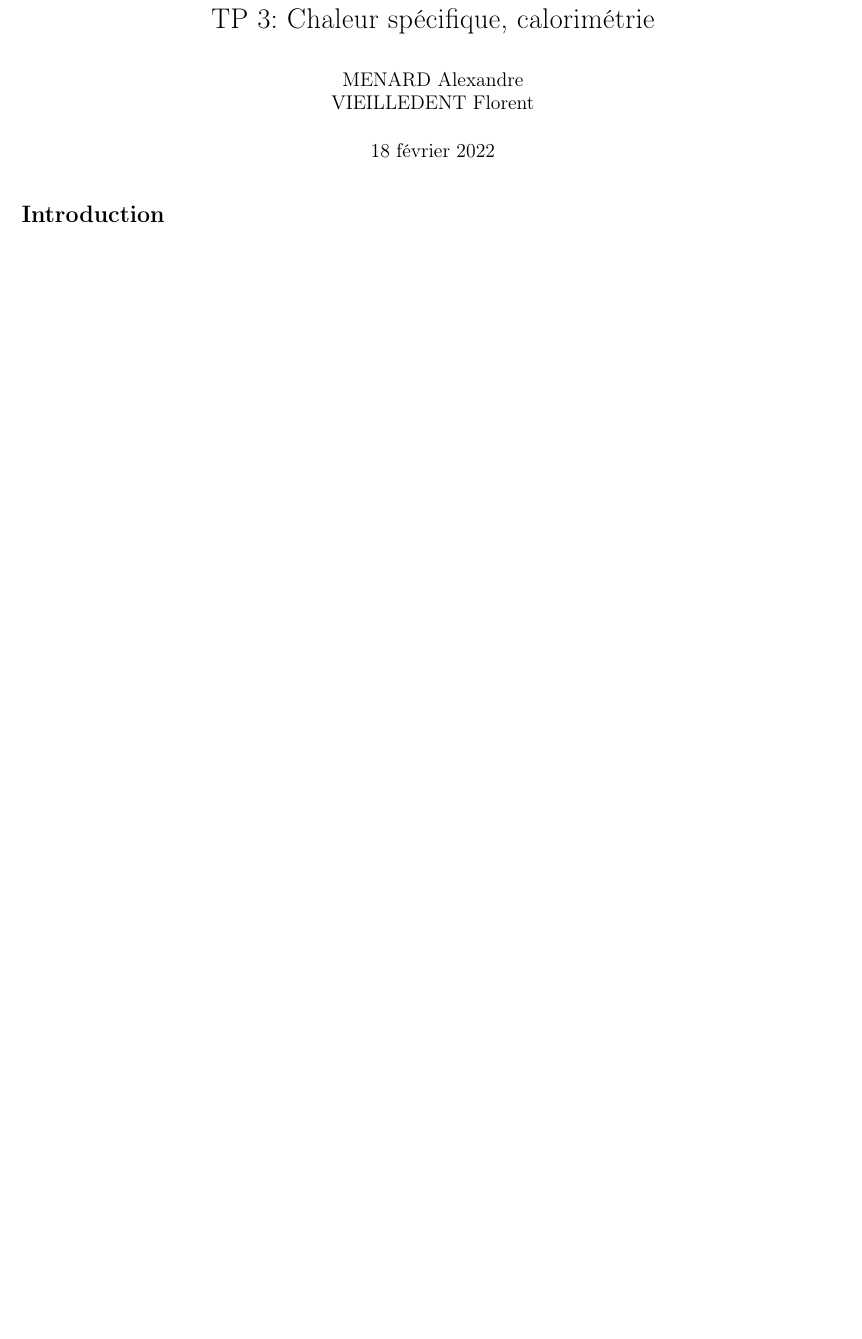
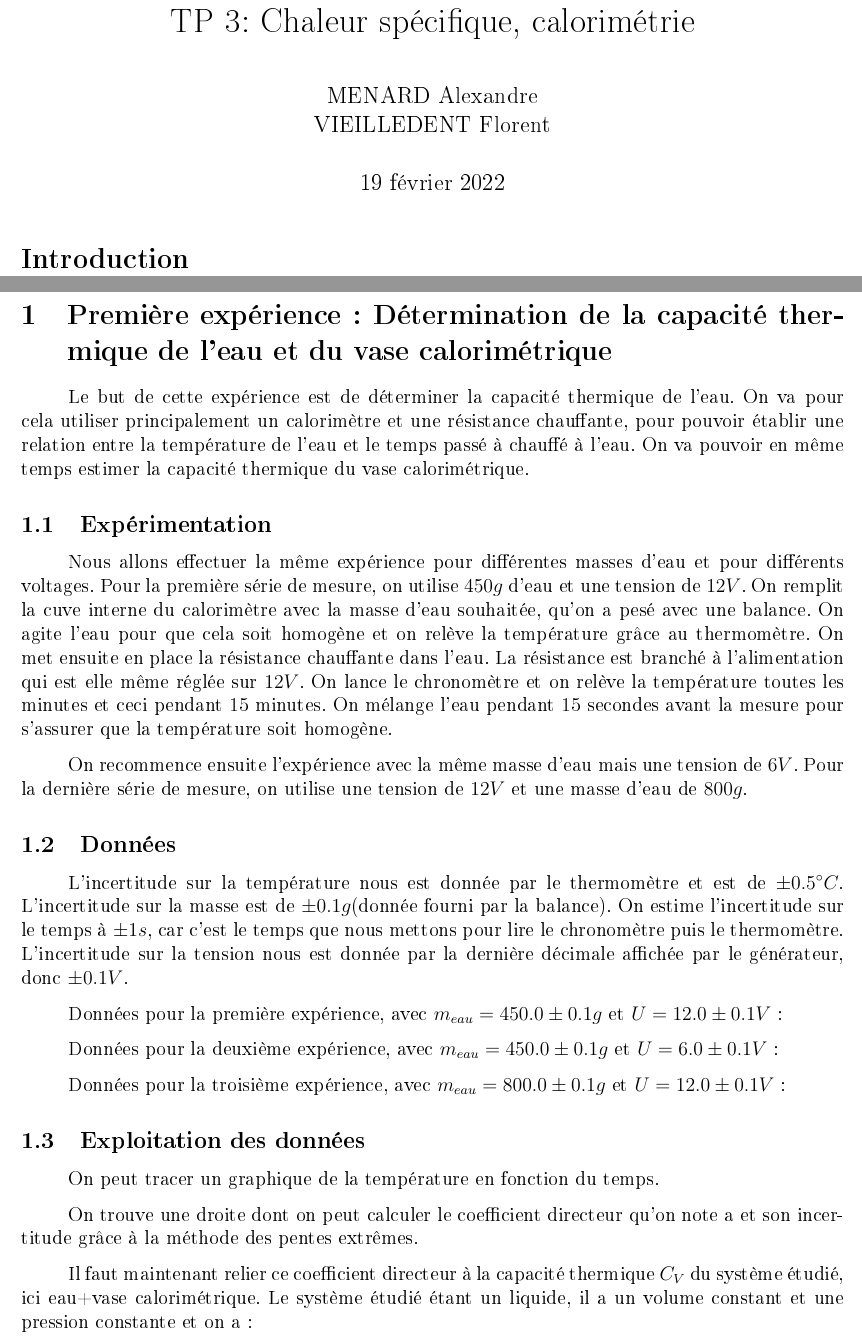
Before and after one commit to Duffy-y/TP-Saclay, a LaTeX document (MethExp_TP3/MethExp_TP3.tex): part of the page before the commit and two parts of pages 1 and 2 of 4 after it, the two joined at a grey line, cut so that both start at the same text, the shorter picture padded with empty space. The pictures show the PDF file MethExp_TP3/MethExp_TP3.pdf that the author committed with the source.

Commit message:
Montage et théorie Exp1 + Montage Exp2

```diff
--- a/MethExp_TP3/MethExp_TP3.tex
+++ b/MethExp_TP3/MethExp_TP3.tex
@@ -22,3 +22,46 @@
 
 \section*{Introduction}
 
+
+\newpage
+
+\section{Première expérience : Détermination de la capacité thermique de l'eau et du vase calorimétrique}
+
+Le but de cette expérience est de déterminer la capacité thermique de l'eau. On va pour cela utiliser principalement un calorimètre et une résistance chauffante, pour pouvoir établir une relation entre la température de l'eau et le temps passé à chauffé à l'eau. On va pouvoir en même temps estimer la capacité thermique du vase calorimétrique.
+
+\subsection{Expérimentation}
+
+Nous allons effectuer la même expérience pour différentes masses d'eau et pour différents voltages. Pour la première série de mesure, on utilise $450g$ d'eau et une tension de $12V$. On remplit la cuve interne du calorimètre avec la masse d'eau souhaitée, qu'on a pesé avec une balance. On agite l'eau pour que cela soit homogène et on relève la température grâce au thermomètre. On met ensuite en place la résistance chauffante dans l'eau. La résistance est branché à l'alimentation qui est elle même réglée sur $12V$. On lance le chronomètre et on relève la température toutes les minutes et ceci pendant 15 minutes. On mélange l'eau pendant 15 secondes avant la mesure pour s'assurer que la température soit homogène.
+
+On recommence ensuite l'expérience avec la même masse d'eau mais une tension de $6V$. Pour la dernière série de mesure, on utilise une tension de $12V$ et une masse d'eau de $800g$.
+
+\subsection{Données}
+
+L'incertitude sur la température nous est donnée par le thermomètre et est de $\pm 0.5^\circ C$. L'incertitude sur la masse est de $\pm 0.1g$(donnée fourni par la balance). On estime l'incertitude sur le temps à $\pm 1s$, car c'est le temps que nous mettons pour lire le chronomètre puis le thermomètre. L'incertitude sur la tension nous est donnée par la dernière décimale affichée par le générateur, donc $\pm 0.1V$.
+
+	Données pour la première expérience, avec $m_{eau}=450.0\pm 0.1g$ et $U=12.0\pm 0.1V$ :
+
+
+	Données pour la deuxième expérience, avec $m_{eau}=450.0\pm 0.1g$ et $U=6.0\pm 0.1V$ :
+
+
+	Données pour la troisième expérience, avec $m_{eau}=800.0\pm 0.1g$ et $U=12.0\pm 0.1V$ :
+
+\subsection{Exploitation des données}
+
+On peut tracer un graphique de la température en fonction du temps.
+
+On trouve une droite dont on peut calculer le coefficient directeur qu'on note a et son incertitude grâce à la méthode des pentes extrêmes.
+
+Il faut maintenant relier ce coefficient directeur à la capacité thermique $C_V$ du système étudié, ici {eau+vase calorimétrique}.
+Le système étudié étant un liquide, il a un volume constant et une pression constante et on a :
+
+\begin{equation}
+\delta Q=C_VdT
+\end{equation}
+
+avec $\delta Q$ la chaleur fourni et $C_V$ la capacité thermique. On suppose ici que $C_V$ est constant sur la gamme de température utilisé, on a donc:
+
+\begin{equation}
+Q=C_V\Delta T
+\end{equation}
@@ -24,0 +90,8 @@
+\Delta C_V &=\displaystyle\left\lvert \frac{\partial C_V}{\partial a}\right\rvert \Delta a + \displaystyle\left\lvert  \frac{\partial C_V}{\partial U}\right\rvert \Delta U \\
+&=\frac{U^2}{Ra^2}\Delta a +\frac{2U}{Ra}\Delta U
+\end{align}
+
+On peut maintenant calculer la capacité thermique massique qu'on note $c_V$:
+\begin{equation}
+c_V=\frac{C_V}{m_{eau}}
+\end{equation}
@@ -24,0 +103 @@
+\end{align}
@@ -25 +112,13 @@
+\begin{equation}
+T_f=\frac{C_0T_0+C_1T_1}{C_0+C_1}
+\label{EquationTf}
+\end{equation}
+avec $C_0$ la capacité thermique du système {eau+vase}, $C_1$ la capacité thermique du métal, $T_0$ la température initial de l'eau, $T_1$ la température initial du métal et $T_F$ la température final de l'eau.
+
+\subsection{Expérimentation}
+On place $450g$ d'eau dans le calorimètre et on mesure sa température après avoir agité. On place un morceau du solide qu'on souhaite étudié dans de l'eau bouillante, dont on mesure aussi la température. Après quelques minutes, on retire le solide de l'eau bouillante et on le met dans le calorimètre. On agite en continue l'eau tout en surveillant la température. On note cette dernière lorsqu'elle atteint un maximum. On retire ensuite le solide et on le pèse après l'avoir séché.
+
+\subsection{Données}
+
+
 \end{document}
```
Also changed, not shown: MethExp_TP3/MethExp_TP3.pdf, MethExp_TP3/MethExp_TP3.tex (37 more changed lines).
